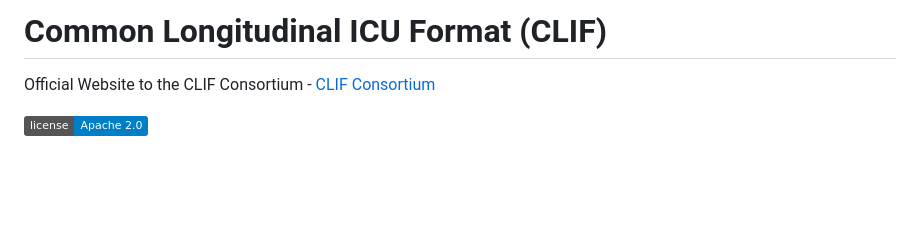
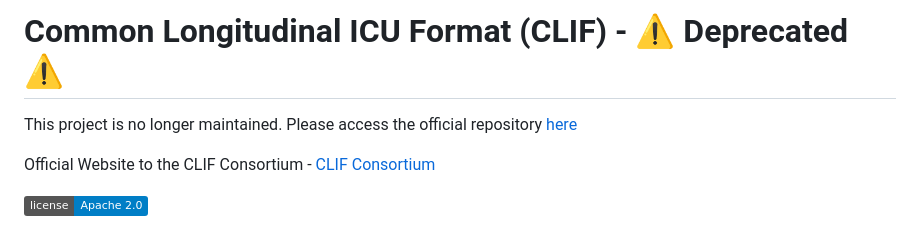
Before and after one commit to kaveriC/CLIF-1.0, a Markdown page: README.md, the part around the change printed below. Rendered like a GitHub page; badges without logos; blank space fills up the shorter version.

Commit message:
Updated readme to say deprecated

```diff
--- a/README.md
+++ b/README.md
@@ -1,6 +1,8 @@
-# Common Longitudinal ICU Format (CLIF)
+# Common Longitudinal ICU Format (CLIF) -  ⚠️ Deprecated ⚠️
 
-Official Website to the CLIF Consortium - [CLIF Consortium](https://kaveric.github.io/clif-consortium/about.html)
+This project is no longer maintained. Please access the official repository [here](https://github.com/clif-consortium/CLIF)
+
+Official Website to the CLIF Consortium - [CLIF Consortium](https://clif-consortium.github.io/website/)
 
 [![License](https://img.shields.io/badge/license-Apache%202.0-blue.svg)](https://opensource.org/licenses/Apache-2.0)
 
```
Also changed, not shown: other parts of README.md (+1 -1 lines).
